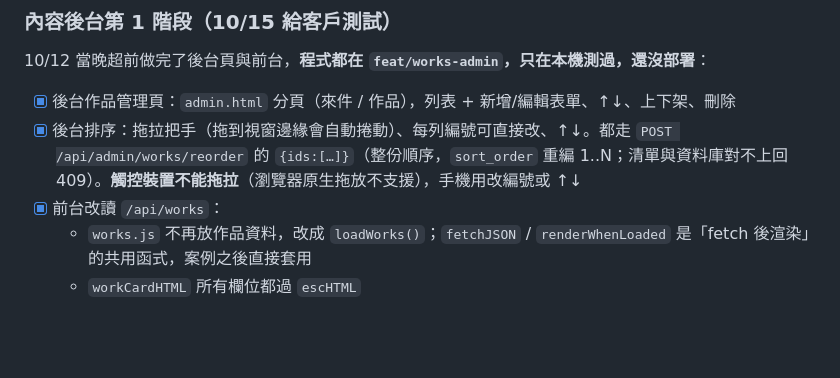
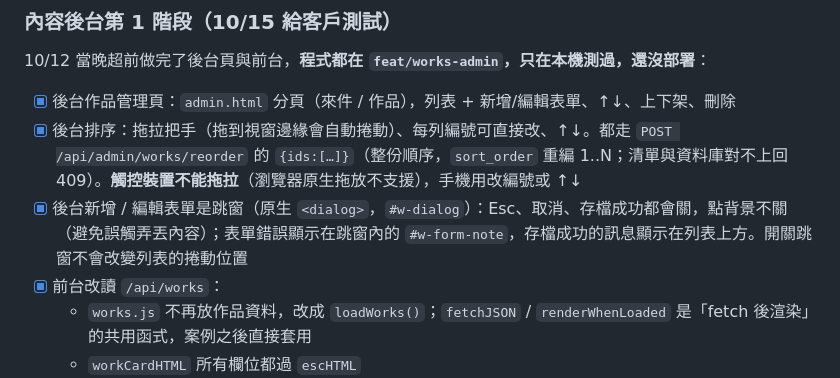
Before and after one commit to jinyeh0923/editor-site, a Markdown page: HANDOVER.md, the part around the change. Drawn GitHub-style; blank space fills up the shorter version.

```diff
--- a/HANDOVER.md
+++ b/HANDOVER.md
@@ -197,6 +197,7 @@ npx wrangler deployments list   # 看部署歷史
 
 - [x] 後台作品管理頁：`admin.html` 分頁（來件 / 作品），列表 + 新增/編輯表單、↑↓、上下架、刪除
 - [x] 後台排序：拖拉把手（拖到視窗邊緣會自動捲動）、每列編號可直接改、↑↓。都走 `POST /api/admin/works/reorder` 的 `{ids:[…]}`（整份順序，`sort_order` 重編 1..N；清單與資料庫對不上回 409）。**觸控裝置不能拖拉**（瀏覽器原生拖放不支援），手機用改編號或 ↑↓
+- [x] 後台新增 / 編輯表單是跳窗（原生 `<dialog>`，`#w-dialog`）：Esc、取消、存檔成功都會關，點背景不關（避免誤觸弄丟內容）；表單錯誤顯示在跳窗內的 `#w-form-note`，存檔成功的訊息顯示在列表上方。開關跳窗不會改變列表的捲動位置
 - [x] 前台改讀 `/api/works`：
   - `works.js` 不再放作品資料，改成 `loadWorks()`；`fetchJSON` / `renderWhenLoaded` 是「fetch 後渲染」的共用函式，案例之後直接套用
   - `workCardHTML` 所有欄位都過 `escHTML`
```
Also changed, not shown: CLAUDE.md (+12 -2 lines).
